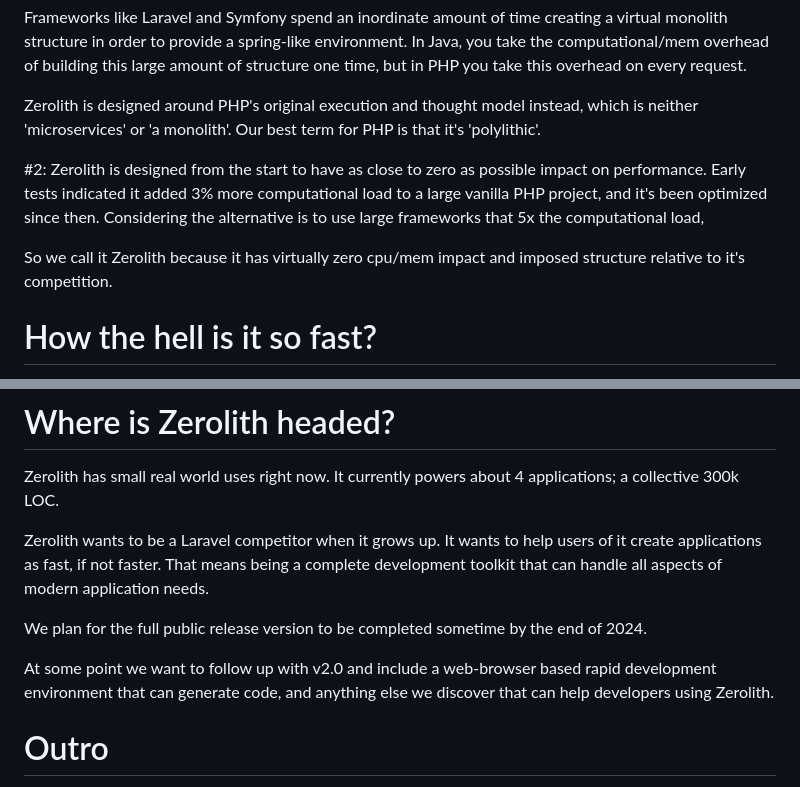
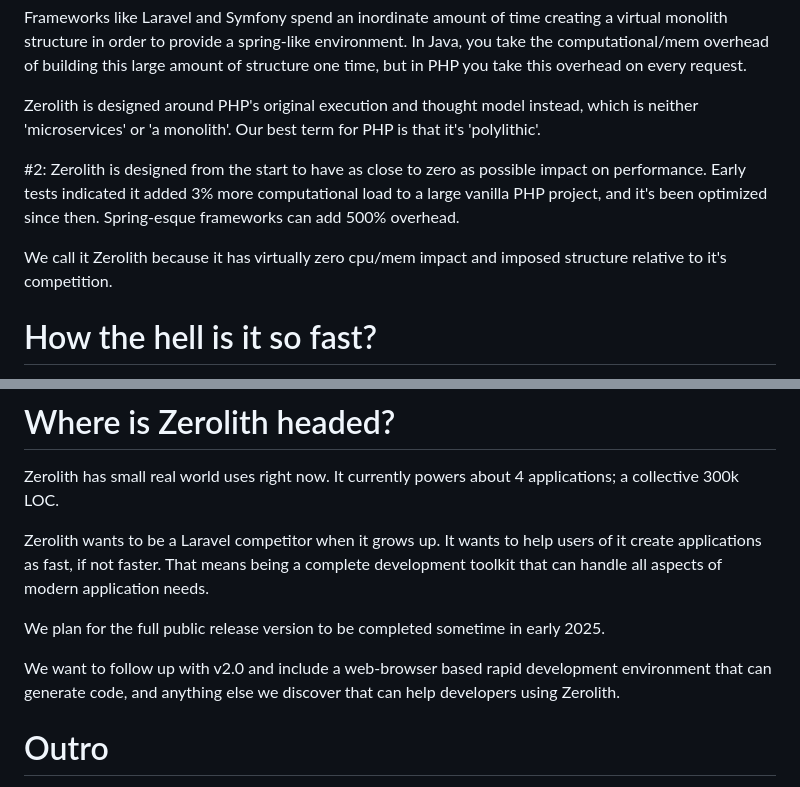
Before and after one commit to courtesysoft/zerolith-preview, a Markdown page: README.md, 2 parts joined by grey strips. Drawn GitHub-style.

```diff
--- a/README.md
+++ b/README.md
@@ -46,9 +46,9 @@ Frameworks like Laravel and Symfony spend an inordinate amount of time creating
 Zerolith is designed around PHP's original execution and thought model instead, which is neither 'microservices' or 'a monolith'. Our best term for PHP is that it's
  'polylithic'.
 
-#2: Zerolith is designed from the start to have as close to zero as possible impact on performance. Early tests indicated it added 3% more computational load to a large vanilla PHP project, and it's been optimized since then. Considering the alternative is to use large frameworks that 5x the computational load,
+#2: Zerolith is designed from the start to have as close to zero as possible impact on performance. Early tests indicated it added 3% more computational load to a large vanilla PHP project, and it's been optimized since then. Spring-esque frameworks can add 500% overhead.
 
-So we call it Zerolith because it has virtually zero cpu/mem impact and imposed structure relative to it's competition.
+We call it Zerolith because it has virtually zero cpu/mem impact and imposed structure relative to it's competition.
 
 # How the hell is it so fast?
 
@@ -65,9 +65,9 @@ Zerolith has small real world uses right now. It currently powers about 4 applic
 Zerolith wants to be a Laravel competitor when it grows up. It wants to help users of it create applications as fast, if not faster.
 That means being a complete development toolkit that can handle all aspects of modern application needs.
 
-We plan for the full public release version to be completed sometime by the end of 2024.
+We plan for the full public release version to be completed sometime in early 2025.
 
-At some point we want to follow up with v2.0 and include a web-browser based rapid development environment that can generate code, and anything else we discover that can help developers using Zerolith.
+We want to follow up with v2.0 and include a web-browser based rapid development environment that can generate code, and anything else we discover that can help developers using Zerolith.
 
 # Outro
 
```
